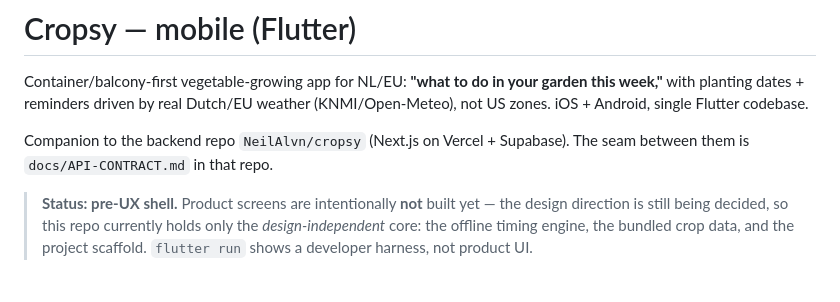
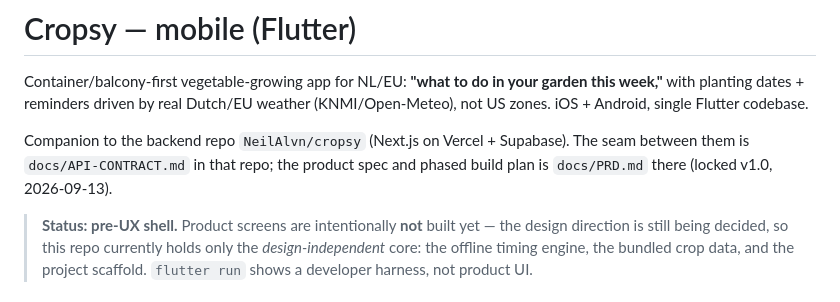
Before and after one commit to NeilAlvn/cropsy-mobile, a Markdown page: README.md, the part around the change. Rendered like a GitHub page.

Commit message:
README: point to the locked PRD in the backend repo
Co-Authored-By: Claude Fable 5.1 <noreply@anthropic.com>

```diff
--- a/README.md
+++ b/README.md
@@ -5,7 +5,8 @@ garden this week,"** with planting dates + reminders driven by real Dutch/EU
 weather (KNMI/Open-Meteo), not US zones. iOS + Android, single Flutter codebase.
 
 Companion to the backend repo `NeilAlvn/cropsy` (Next.js on Vercel + Supabase).
-The seam between them is `docs/API-CONTRACT.md` in that repo.
+The seam between them is `docs/API-CONTRACT.md` in that repo; the product spec
+and phased build plan is `docs/PRD.md` there (locked v1.0, 2026-09-13).
 
 > **Status: pre-UX shell.** Product screens are intentionally **not** built yet —
 > the design direction is still being decided, so this repo currently holds only
```
